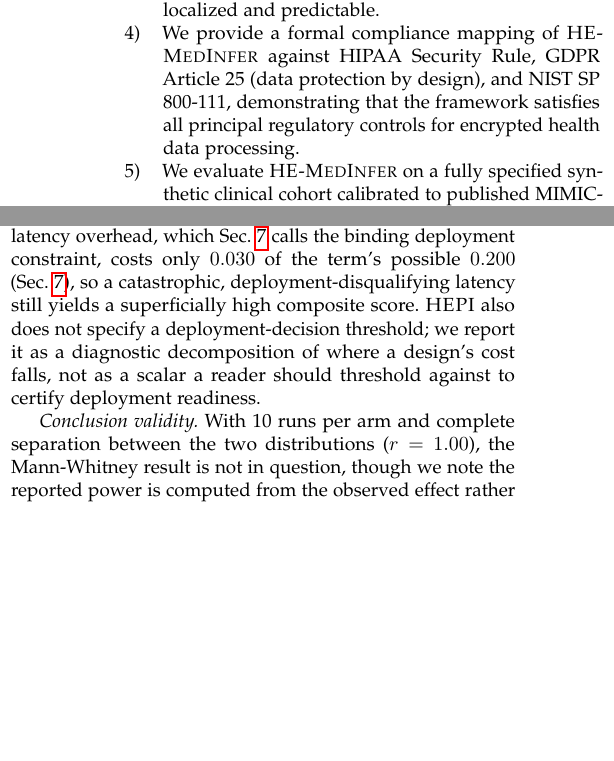
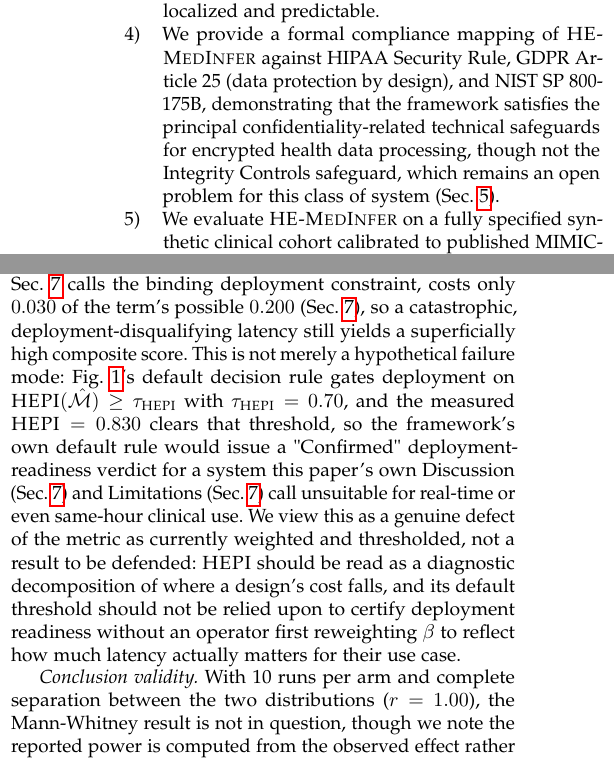
Before and after one commit to ufxa/healthcareencrypt, a LaTeX paper (paper/Artigo14.tex): two parts of the columns of pages 2 and 15 of 18, joined at a grey line, cut so that both start at the same text, the shorter picture padded with empty space. Compiled offline with pdfLaTeX.

Commit message:
Apply ARS re-review round 1 findings: fix figure/text inconsistencies missed in round 1
Re-review caught that round-1 fixes didn't propagate to the TikZ/algorithm2e
figure sources, and found one genuine new self-contradiction introduced by
round 1 itself:

- figures/fig3_algorithm.tex: fix stale n=2^14 (should be n=2^15, matching
  Sec. IV-C's measured depth budget) and remove a caption claim that the
  pipeline is "simulation-based," which contradicts the paper's central,
  repeated claim of real, executed CKKS measurement
- figures/fig2_sequence.tex: fix S_sec scorebox label still reading "noise
  budget," the security-metric formulation Sec. III explicitly documents
  abandoning in favor of Lattice-Estimator-derived classical security bits
- Construct Validity (Sec. VI): round-1 added a claim that HEPI "does not
  specify a deployment-decision threshold" -- false, since Fig. 3's
  pseudocode defines a default tau_HEPI=0.70 gating a Confirmed/Rejected
  verdict. Replaced with the stronger, honest point the false claim was
  obscuring: measured HEPI=0.830 clears that default threshold despite the
  paper's own latency overhead being called deployment-disqualifying
  elsewhere, which is a real defect of the metric's current weighting, not
  something to paper over
- Fixed a third leftover instance of the wrong NIST SP 800-111 citation (in
  the Introduction's Contributions list), and softened its adjacent
  "satisfies all principal regulatory controls" claim to acknowledge the
  Integrity Controls gap consistently with the rest of the paper

Co-Authored-By: Claude Sonnet 5 <noreply@anthropic.com>

```diff
--- a/paper/Artigo14.tex
+++ b/paper/Artigo14.tex
@@ -188,8 +188,10 @@
 
   \item We provide a formal compliance mapping of \framework{} against HIPAA
     Security Rule, GDPR Article 25 (data protection by design), and NIST
-    SP 800-111, demonstrating that the framework satisfies all principal
-    regulatory controls for encrypted health data processing.
+    SP 800-175B, demonstrating that the framework satisfies the principal
+    confidentiality-related technical safeguards for encrypted health data
+    processing, though not the Integrity Controls safeguard, which remains
+    an open problem for this class of system (Sec.~\ref{sec:security}).
 
   \item We evaluate \framework{} on a fully specified synthetic clinical
     cohort calibrated to published MIMIC-III~\cite{johnson2016mimic} summary
@@ -1560,10 +1562,19 @@
 which Sec.~\ref{sec:discussion} calls the binding deployment constraint,
 costs only $0.030$ of the term's possible $0.200$ (Sec.~\ref{sec:discussion}),
 so a catastrophic, deployment-disqualifying latency still yields a
-superficially high composite score. \HEPI{} also does not specify a
-deployment-decision threshold; we report it as a diagnostic decomposition of
-where a design's cost falls, not as a scalar a reader should threshold
-against to certify deployment readiness.
+superficially high composite score. This is not merely a hypothetical
+failure mode: Fig.~\ref{fig:algorithm}'s default decision rule gates
+deployment on $\HEPI(\hat{\Mod}) \geq \tau_{\HEPI}$ with $\tau_{\HEPI} =
+0.70$, and the measured $\HEPI = 0.830$ clears that threshold, so the
+framework's own default rule would issue a "Confirmed" deployment-readiness
+verdict for a system this paper's own Discussion (Sec.~\ref{sec:discussion})
+and Limitations (Sec.~\ref{sec:discussion}) call unsuitable for real-time or
+even same-hour clinical use. We view this as a genuine defect of the metric
+as currently weighted and thresholded, not a result to be defended: \HEPI{}
+should be read as a diagnostic decomposition of where a design's cost falls,
+and its default threshold should not be relied upon to certify deployment
+readiness without an operator first reweighting $\beta$ to reflect how much
+latency actually matters for their use case.
 
 \textit{Conclusion validity.} With 10 runs per arm and complete separation
 between the two distributions ($r = 1.00$), the Mann-Whitney result is not in
```
Also changed, not shown: paper/figures/fig2_sequence.tex (+1 -1 lines), paper/figures/fig3_algorithm.tex (+4 -3 lines), paper/Artigo14.pdf.
